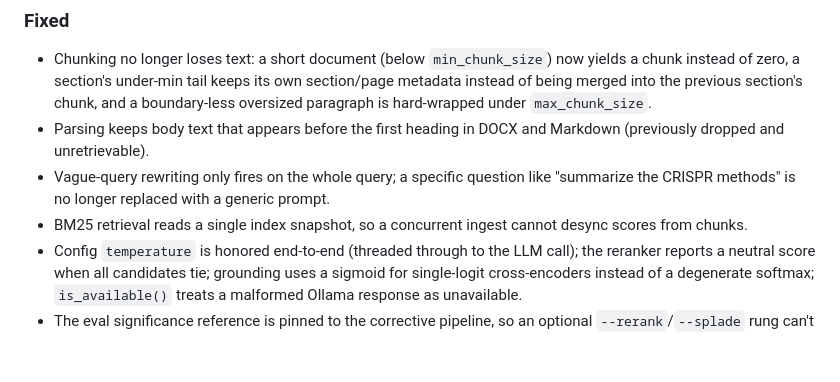
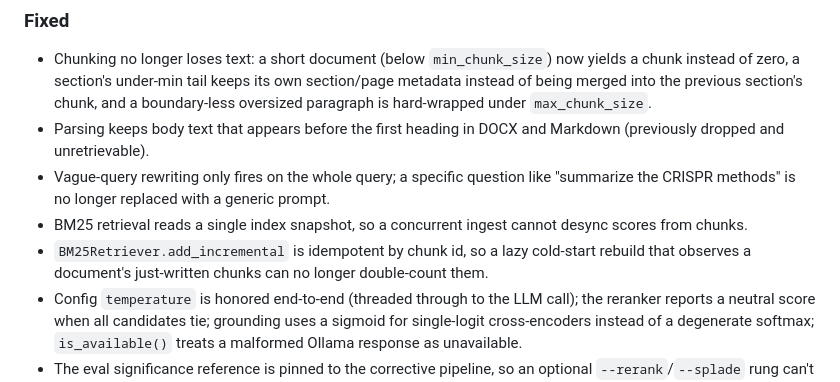
Before and after one commit to urme-b/NexusRAG, a Markdown page: CHANGELOG.md, the part around the change. GitHub-like rendering; blank space fills up the shorter version.

```diff
--- a/CHANGELOG.md
+++ b/CHANGELOG.md
@@ -37,6 +37,9 @@ adheres to [Semantic Versioning](https://semver.org/spec/v2.0.0.html).
   "summarize the CRISPR methods" is no longer replaced with a generic prompt.
 - BM25 retrieval reads a single index snapshot, so a concurrent ingest cannot
   desync scores from chunks.
+- `BM25Retriever.add_incremental` is idempotent by chunk id, so a lazy
+  cold-start rebuild that observes a document's just-written chunks can no
+  longer double-count them.
 - Config `temperature` is honored end-to-end (threaded through to the LLM call);
   the reranker reports a neutral score when all candidates tie; grounding uses a
   sigmoid for single-logit cross-encoders instead of a degenerate softmax;
```
Also changed, not shown: README.md (+1 -1 lines).
